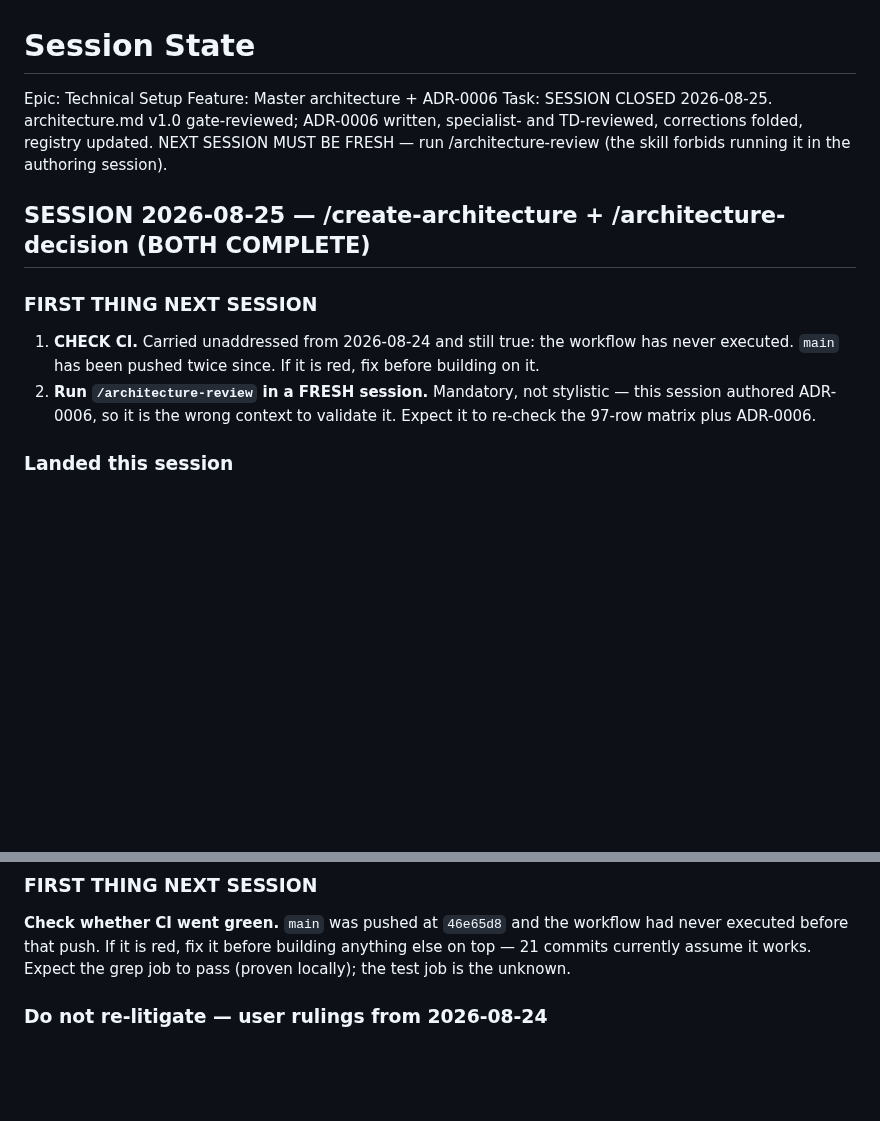
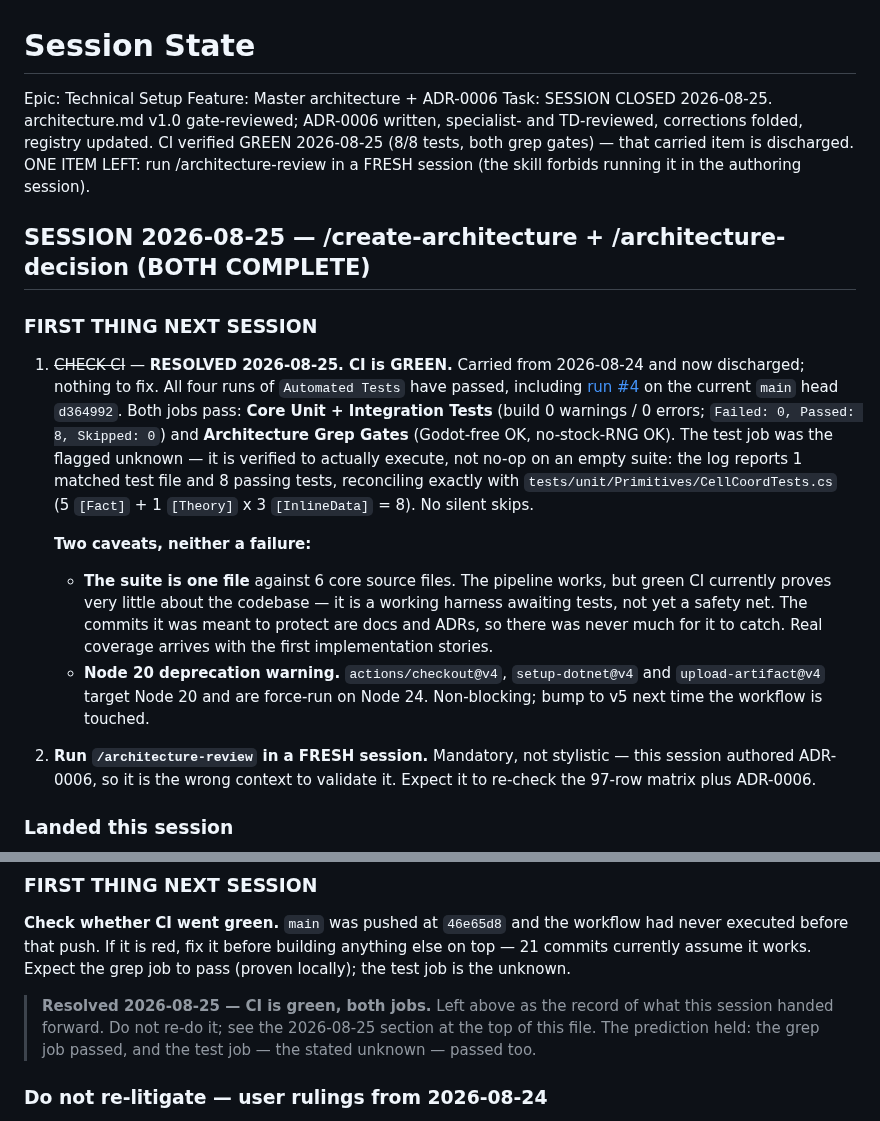
Before and after one commit to mostaveragejoe/Yogurt-land, a Markdown page: production/session-state/active.md, 2 parts joined by grey strips. Drawn GitHub-style; blank space fills up the shorter version.

Commit message:
docs: record CI verification result; discharge carried check-CI item
CI is green. Checked all four runs of the Automated Tests workflow; the run
on the current main head d364992 passes both jobs.

- Core Unit + Integration Tests: build 0 warnings / 0 errors,
  Failed 0, Passed 8, Skipped 0
- Architecture Grep Gates: Godot-free OK, no-stock-RNG OK

The test job was the flagged unknown, so it was verified to actually execute
rather than no-op on an empty suite. The log reports one matched test file and
8 passing tests, which reconciles exactly with CellCoordTests.cs: 5 [Fact] plus
1 [Theory] over 3 [InlineData] rows. Nothing is being silently skipped.

Two caveats recorded alongside the pass, neither a failure:

- The suite is a single file against six core source files. The pipeline works,
  but green CI currently proves very little about the codebase -- it is a
  working harness awaiting tests, not yet a safety net. The commits it was
  meant to protect are docs and ADRs, so there was never much for it to catch.
- actions/checkout@v4, setup-dotnet@v4 and upload-artifact@v4 target Node 20
  and are force-run on Node 24. Non-blocking; bump to v5 when the workflow is
  next touched.

The 2026-08-24 section keeps its original wording as the record of what that
session handed forward, with a resolved marker appended so the check is not
re-done. The status block now names /architecture-review in a fresh session as
the one remaining item.

Task: carried "FIRST THING NEXT SESSION" item #1 (from 2026-08-24)

Co-Authored-By: Claude Opus 5 <noreply@anthropic.com>
Claude-Session: https://claude.ai/code/session_017A7optYSX4TfbWiUAHbErV

```diff
--- a/production/session-state/active.md
+++ b/production/session-state/active.md
@@ -3,15 +3,31 @@
 <!-- STATUS -->
 Epic: Technical Setup
 Feature: Master architecture + ADR-0006
-Task: SESSION CLOSED 2026-08-25. architecture.md v1.0 gate-reviewed; ADR-0006 written, specialist- and TD-reviewed, corrections folded, registry updated. NEXT SESSION MUST BE FRESH — run /architecture-review (the skill forbids running it in the authoring session).
+Task: SESSION CLOSED 2026-08-25. architecture.md v1.0 gate-reviewed; ADR-0006 written, specialist- and TD-reviewed, corrections folded, registry updated. CI verified GREEN 2026-08-25 (8/8 tests, both grep gates) — that carried item is discharged. ONE ITEM LEFT: run /architecture-review in a FRESH session (the skill forbids running it in the authoring session).
 <!-- /STATUS -->
 
 ## SESSION 2026-08-25 — /create-architecture + /architecture-decision (BOTH COMPLETE)
 
 ### FIRST THING NEXT SESSION
 
-1. **CHECK CI.** Carried unaddressed from 2026-08-24 and still true: the workflow has
-   never executed. `main` has been pushed twice since. If it is red, fix before building on it.
+1. ~~CHECK CI~~ — **RESOLVED 2026-08-25. CI is GREEN.** Carried from 2026-08-24 and now
+   discharged; nothing to fix. All four runs of `Automated Tests` have passed, including
+   [run #4](https://github.com/mostaveragejoe/Yogurt-land/actions/runs/32890829598) on the
+   current `main` head `d364992`. Both jobs pass: **Core Unit + Integration Tests** (build
+   0 warnings / 0 errors; `Failed: 0, Passed: 8, Skipped: 0`) and **Architecture Grep Gates**
+   (Godot-free OK, no-stock-RNG OK). The test job was the flagged unknown — it is verified
+   to actually execute, not no-op on an empty suite: the log reports 1 matched test file and
+   8 passing tests, reconciling exactly with `tests/unit/Primitives/CellCoordTests.cs`
+   (5 `[Fact]` + 1 `[Theory]` x 3 `[InlineData]` = 8). No silent skips.
+
+   **Two caveats, neither a failure:**
+   - **The suite is one file** against 6 core source files. The pipeline works, but green CI
+     currently proves very little about the codebase — it is a working harness awaiting tests,
+     not yet a safety net. The commits it was meant to protect are docs and ADRs, so there was
+     never much for it to catch. Real coverage arrives with the first implementation stories.
+   - **Node 20 deprecation warning.** `actions/checkout@v4`, `setup-dotnet@v4` and
+     `upload-artifact@v4` target Node 20 and are force-run on Node 24. Non-blocking; bump to
+     v5 next time the workflow is touched.
 2. **Run `/architecture-review` in a FRESH session.** Mandatory, not stylistic — this session
    authored ADR-0006, so it is the wrong context to validate it. Expect it to re-check the
    97-row matrix plus ADR-0006.
@@ -463,6 +479,10 @@ All five pre-gate artifacts exist: `tests/unit`, `tests/integration`, `.github/w
 
 **Check whether CI went green.** `main` was pushed at `46e65d8` and the workflow had never executed before that push. If it is red, fix it before building anything else on top — 21 commits currently assume it works. Expect the grep job to pass (proven locally); the test job is the unknown.
 
+> **Resolved 2026-08-25 — CI is green, both jobs.** Left above as the record of what this
+> session handed forward. Do not re-do it; see the 2026-08-25 section at the top of this file.
+> The prediction held: the grep job passed, and the test job — the stated unknown — passed too.
+
 ### Do not re-litigate — user rulings from 2026-08-24
 
 Prosthetics are unlockable technology (not a scope candidate) · camera is one fixed angle with four 90° rotations · bleed-out is exempt from post-battle time advance · destroyed walls leave rubble · **no job-type cap** · **all art is made by a person, no AI-generated art** · flat damage overlays for MVP · encounters re-roll on colony-save reload · better ore spawns deeper, full stop · default to the development plan on scheduling disruptions · mid-battle rebuild and final slice scope are **playtest decisions**, not now.
```
